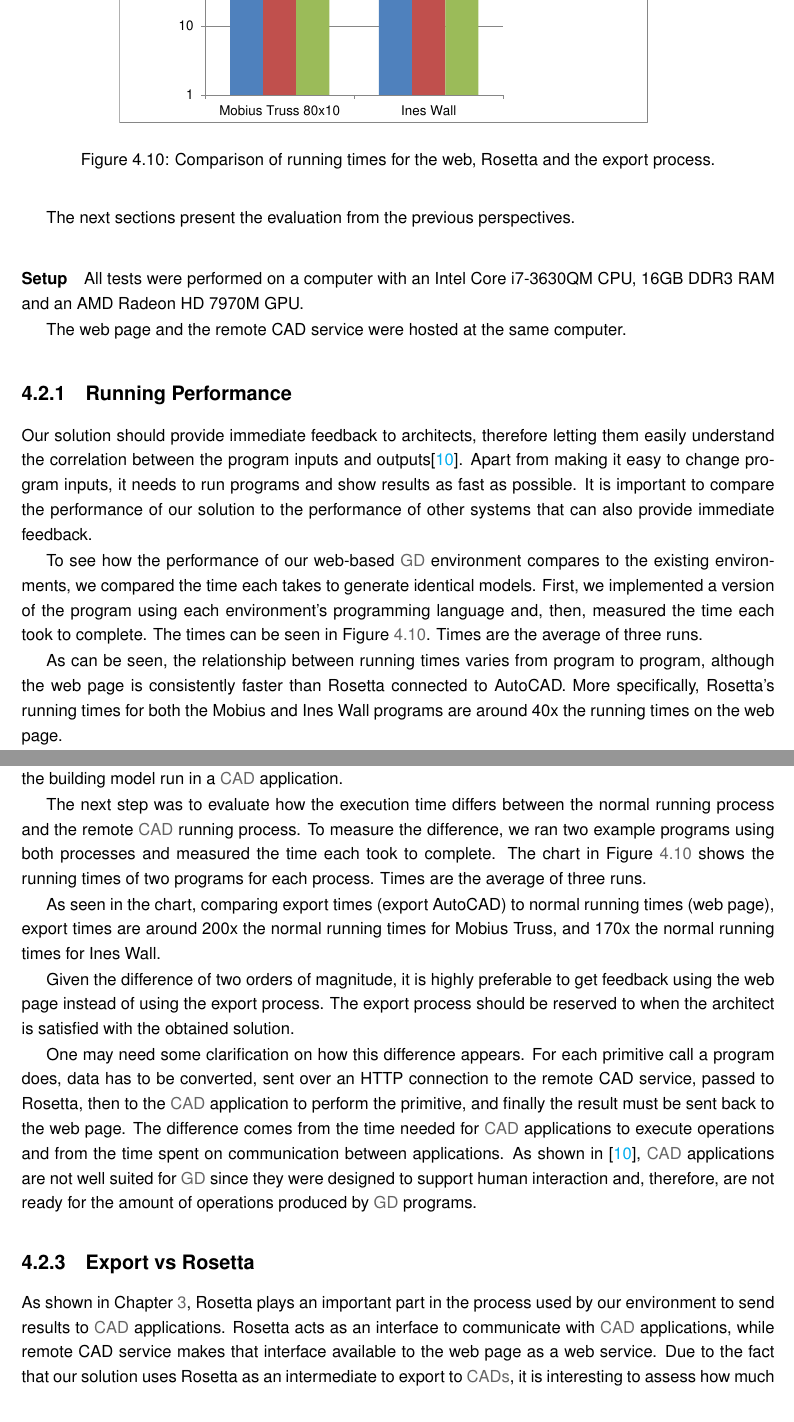
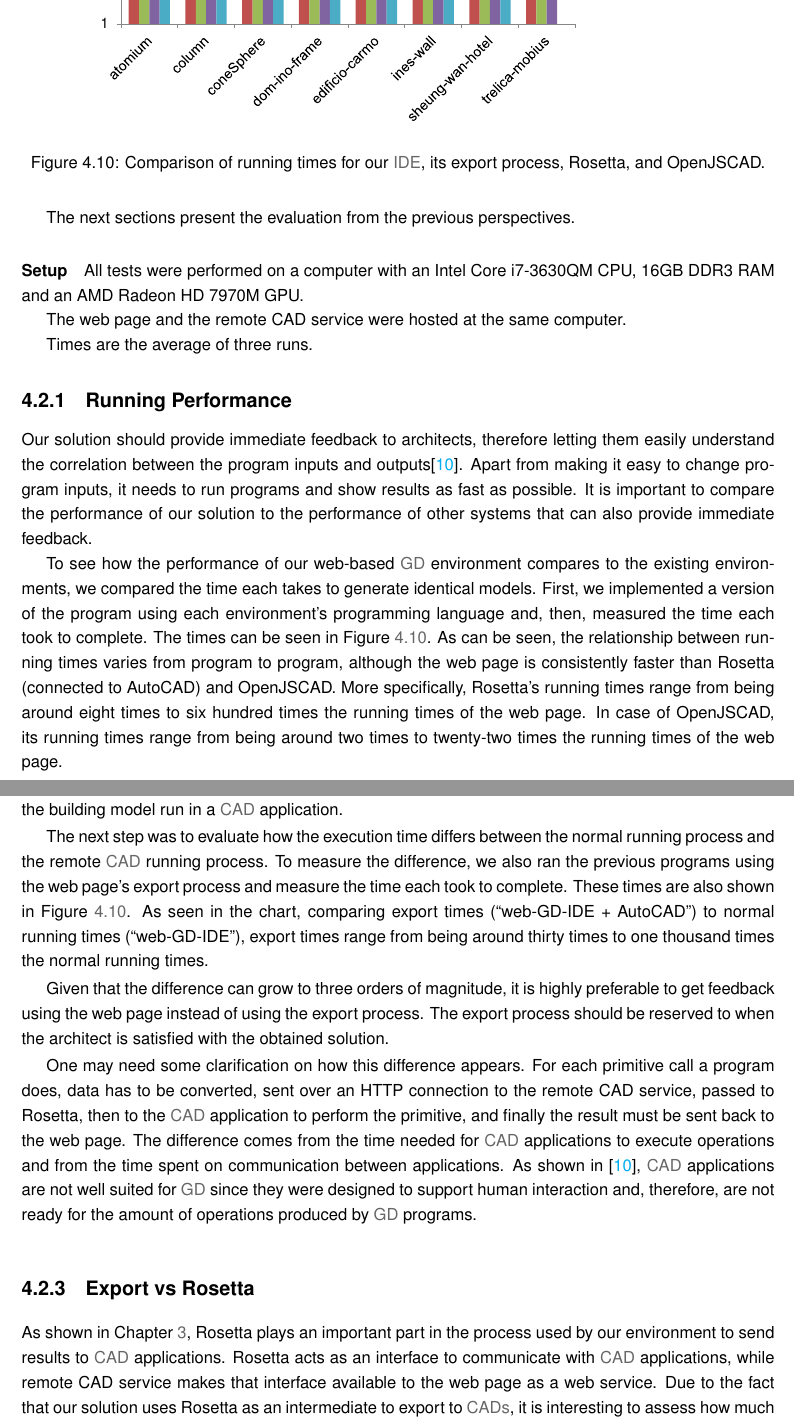
Before and after one commit to pafalium/master-thesis, a LaTeX thesis (dissertation/dissertation.tex, which reads dissertation/chapters/evaluation.tex): two parts of pages 69 and 70 of 79, joined at a grey line, cut at the place of the change. Compiled offline with pdfLaTeX.

Commit message:
Update web page performance evaluation

```diff
--- a/dissertation/chapters/evaluation.tex
+++ b/dissertation/chapters/evaluation.tex
@@ -515,12 +516,14 @@ All tests were performed on a computer with an Intel Core i7-3630QM CPU, 16GB DD
 
 The web page and the remote CAD service were hosted at the same computer.
 
+Times are the average of three runs.
+
 %The source code of each program used in the tests can be found in Appendix~\ref{appendix:test:source:code}. %{\bf(either here, appendix or github)}
 
 \begin{figure}
   \centering
-  \includegraphics[width=12cm]{./images/run_export_rosetta_times}
-  \caption{Comparison of running times for the web, Rosetta and the export process.}
+  \includegraphics[width=1.0\textwidth]{./images/run_export_rosetta_times}
+  \caption{Comparison of running times for our \gls{ide}, its export process, Rosetta, and OpenJSCAD.}
   \label{fig:run:export:rosetta:chart}
 \end{figure}
 
@@ -533,13 +536,11 @@ It is important to compare the performance of our solution to the performance of
 To see how the performance of our web-based \gls{gd} environment compares to the existing environments, we compared the time each takes to generate identical models.
 First, we implemented a version of the program using each environment's programming language and, then, measured the time each took to complete.
 The times can be seen in Figure~\ref{fig:run:export:rosetta:chart}.
-Times are the average of three runs.
+As can be seen, the relationship between running times varies from program to program, although the web page is consistently faster than Rosetta (connected to AutoCAD) and OpenJSCAD.
+More specifically, Rosetta's running times range from being around eight times to six hundred times the running times of the web page.
+In case of OpenJSCAD, its running times range from being around two times to twenty-two times the running times of the web page.
 
-As can be seen, the relationship between running times varies from program to program, although the web page is consistently faster than Rosetta connected to AutoCAD.
-More specifically, Rosetta's running times for both the Mobius and Ines Wall programs are around 40x the running times on the web page.
-% and around 500x for the Sheung-Wan Hotel program.
-
-With this in mind, we can say that our solution can provide better feedback than Rosetta.
+With this in mind, we can say that our solution can provide better feedback than Rosetta and OpenJSCAD.
 
 %We compared our environment with Rosetta (using the OpenGL backend), OpenJSCAD and Rhino+Grasshopper.
 
@@ -549,13 +550,11 @@ When time comes to pass on the building design to other people that use differen
 This has been covered in our solution by letting the program that generates the building model run in a \gls{cad} application.
 
 The next step was to evaluate how the execution time differs between the normal running process and the remote \gls{cad} running process.
-To measure the difference, we ran two example programs using both processes and measured the time each took to complete.
-The chart in Figure~\ref{fig:run:export:rosetta:chart} shows the running times of two programs for each process.
-Times are the average of three runs.
+To measure the difference, we also ran the previous programs using the web page's export process and measure the time each took to complete.
+These times are also shown in Figure~\ref{fig:run:export:rosetta:chart}.
+As seen in the chart, comparing export times (``web-GD-IDE + AutoCAD'') to normal running times (``web-GD-IDE''), export times range from being around thirty times to one thousand times the normal running times.
 
-As seen in the chart, comparing export times (export AutoCAD) to normal running times (web page), export times are around 200x the normal running times for Mobius Truss, and 170x the normal running times for Ines Wall.
-
-Given the difference of two orders of magnitude, it is highly preferable to get feedback using the web page instead of using the export process.
+Given that the difference can grow to three orders of magnitude, it is highly preferable to get feedback using the web page instead of using the export process.
 The export process should be reserved to when the architect is satisfied with the obtained solution.
 
 One may need some clarification on how this difference appears.
```
Also changed, not shown: dissertation/images/run_export_rosetta_times.pdf, dissertation/images/traceability_timing.pdf, dissertation/chapters/evaluation.tex (13 more changed lines).
